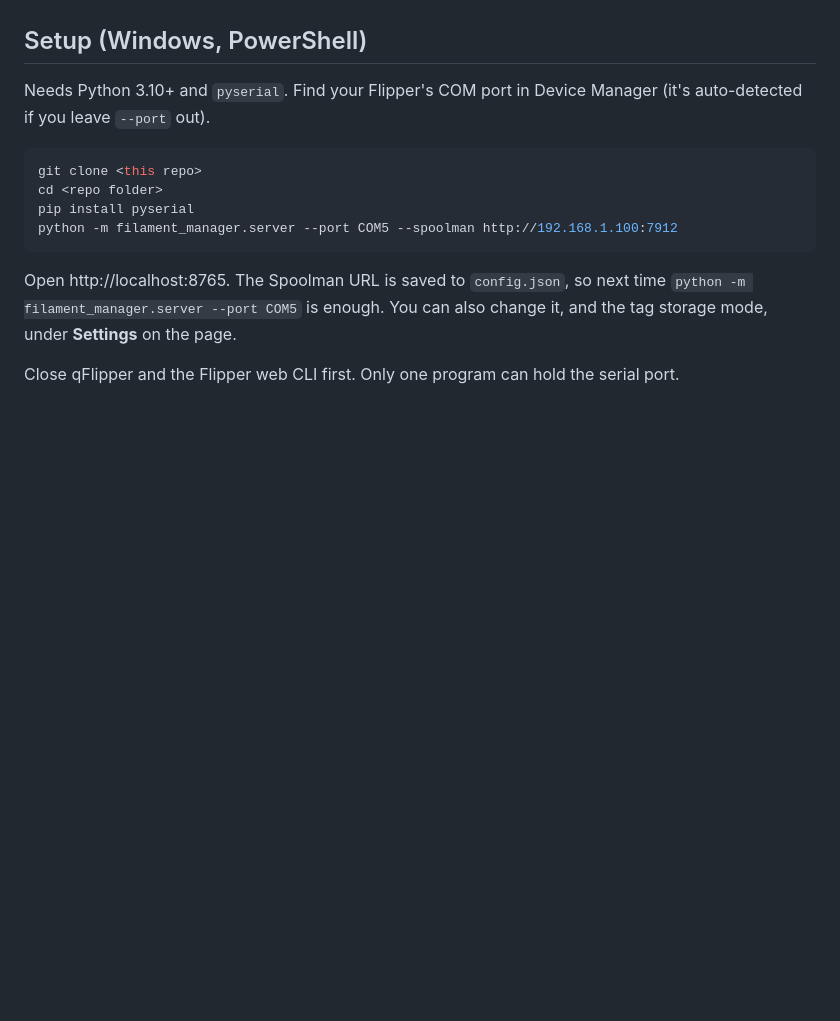
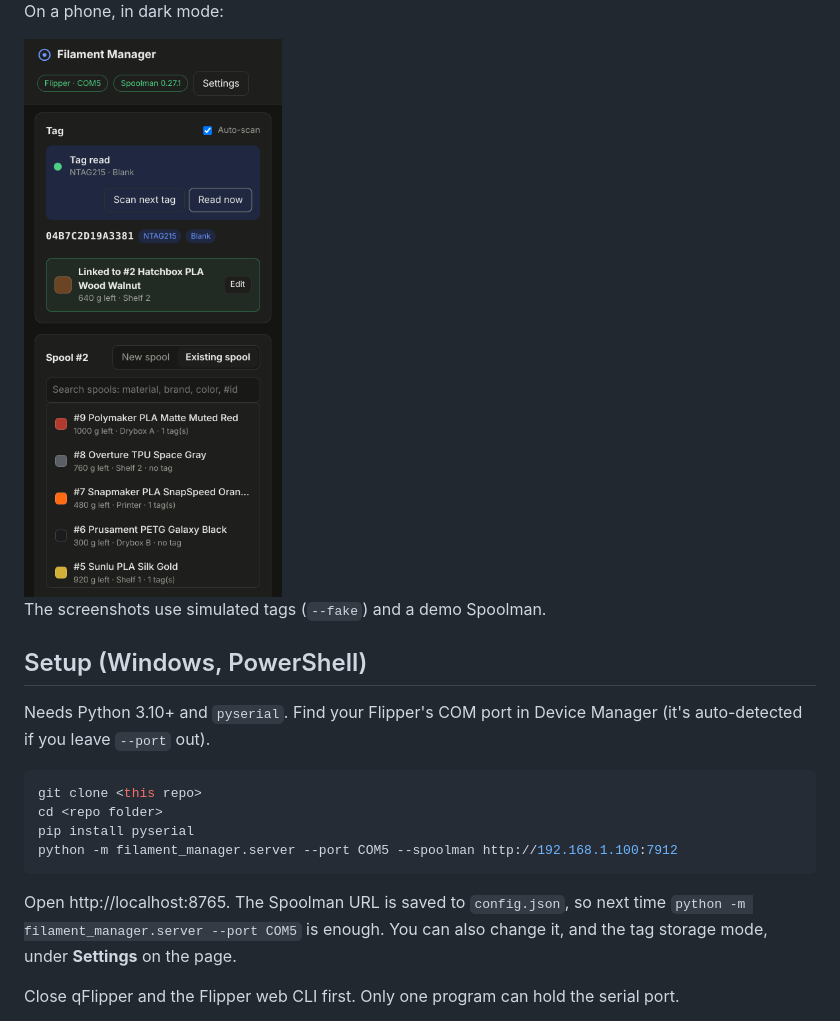
Before and after one commit to nreed97/Flipper-SpoolTag, a Markdown page: README.md, the part around one of its changes. GitHub-like rendering; pictures changed too: docs/screenshots/phone-dark.png (added); blank space fills up the shorter version.

Commit message:
Add README screenshots; fix suggestion row layout and scale toggle reset
Co-Authored-By: Claude Opus 5.5 <noreply@anthropic.com>
Claude-Session: https://claude.ai/code/session_01FnNbg9jyFb9Ys4z14mTGoh

```diff
--- a/README.md
+++ b/README.md
@@ -6,3 +21,8 @@ A local web page for adding spools to Spoolman and tagging them with NFC, using
+On a phone, in dark mode:
+
+<img src="docs/screenshots/phone-dark.png" alt="Phone layout, dark mode" width="320">
+
+The screenshots use simulated tags (`--fake`) and a demo Spoolman.
 
 ## Setup (Windows, PowerShell)
 
```
Also changed, not shown: other parts of README.md (+15 -0 lines), docs/screenshots/saved.png (added), docs/screenshots/scale-weight.png (added), docs/screenshots/scan-suggestions.png (added), 2 other files.
